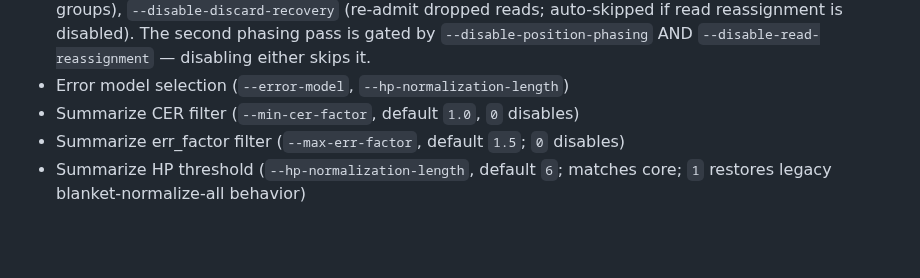
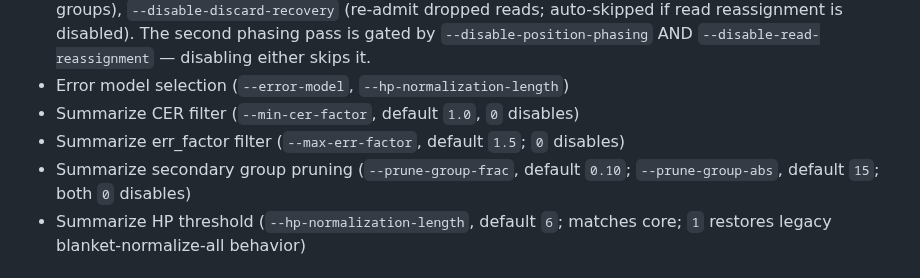
Before and after one commit to joshuaowalker/speconsense, a Markdown page: CLAUDE.md, the part around the change. Rendered like a GitHub page; blank space fills up the shorter version.

```diff
--- a/CLAUDE.md
+++ b/CLAUDE.md
@@ -226,6 +226,7 @@ Parameters are controlled via CLI arguments, optionally pre-set via YAML profile
 - Error model selection (`--error-model`, `--hp-normalization-length`)
 - Summarize CER filter (`--min-cer-factor`, default `1.0`, `0` disables)
 - Summarize err_factor filter (`--max-err-factor`, default `1.5`; `0` disables)
+- Summarize secondary group pruning (`--prune-group-frac`, default `0.10`; `--prune-group-abs`, default `15`; both `0` disables)
 - Summarize HP threshold (`--hp-normalization-length`, default `6`; matches core; `1` restores legacy blanket-normalize-all behavior)
 
 ## Integration with specimux-suite
```
Also changed, not shown: CHANGELOG.md (+32 -0 lines).
